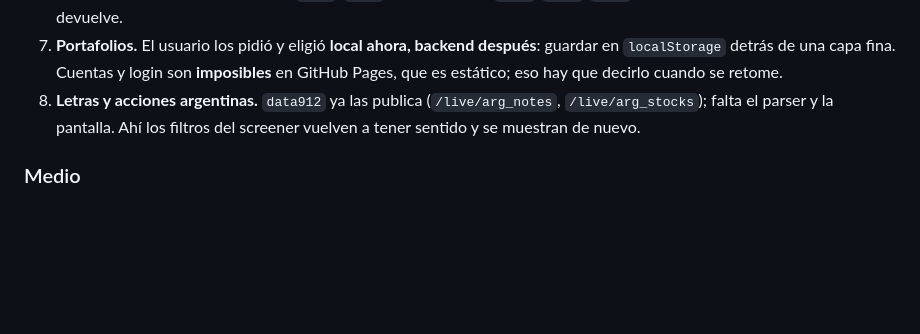
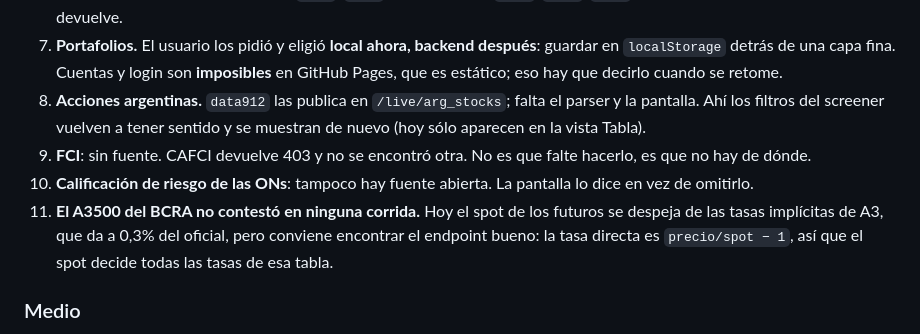
Before and after one commit to jcruzburgos04-ops/Screener, a Markdown page: CLAUDE.md, the part around the change. Drawn GitHub-style; blank space fills up the shorter version.

Commit message:
Anotar lo que quedo sin fuente
Tres cosas que no son 'falta hacerlas' sino 'no hay de donde': los FCI (CAFCI
da 403), la calificacion de riesgo de las ONs, y el A3500 del BCRA, que no
contesto en ninguna corrida. Ese ultimo importa mas de lo que parece: la tasa
directa es precio/spot-1, asi que el spot decide todas las tasas de la tabla de
futuros. Hoy se despeja de las implicitas de A3 y da a 0,3% del oficial.

Co-Authored-By: Claude Opus 5 <noreply@anthropic.com>
Claude-Session: https://claude.ai/code/session_011sdj16fPmbd4Wu9WesHkWS

```diff
--- a/CLAUDE.md
+++ b/CLAUDE.md
@@ -1469,9 +1469,17 @@ necesitan internet.
    después**: guardar en `localStorage` detrás de una capa fina. Cuentas y login
    son **imposibles** en GitHub Pages, que es estático; eso hay que decirlo
    cuando se retome.
-8. **Letras y acciones argentinas.** `data912` ya las publica
-   (`/live/arg_notes`, `/live/arg_stocks`); falta el parser y la pantalla. Ahí
-   los filtros del screener vuelven a tener sentido y se muestran de nuevo.
+8. **Acciones argentinas.** `data912` las publica en `/live/arg_stocks`; falta
+   el parser y la pantalla. Ahí los filtros del screener vuelven a tener sentido
+   y se muestran de nuevo (hoy sólo aparecen en la vista Tabla).
+9. **FCI**: sin fuente. CAFCI devuelve 403 y no se encontró otra. No es que
+   falte hacerlo, es que no hay de dónde.
+10. **Calificación de riesgo de las ONs**: tampoco hay fuente abierta. La
+    pantalla lo dice en vez de omitirlo.
+11. **El A3500 del BCRA no contestó en ninguna corrida.** Hoy el spot de los
+    futuros se despeja de las tasas implícitas de A3, que da a 0,3% del oficial,
+    pero conviene encontrar el endpoint bueno: la tasa directa es
+    `precio/spot − 1`, así que el spot decide todas las tasas de esa tabla.
 
 ### Medio
 
```
